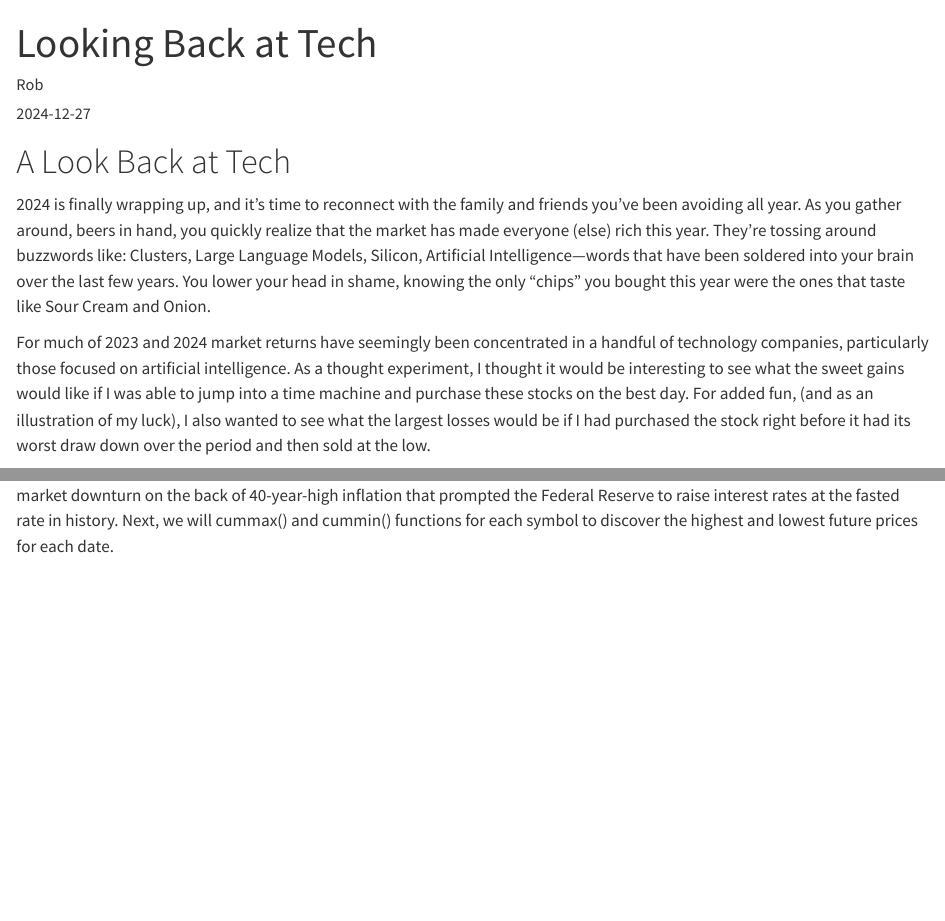
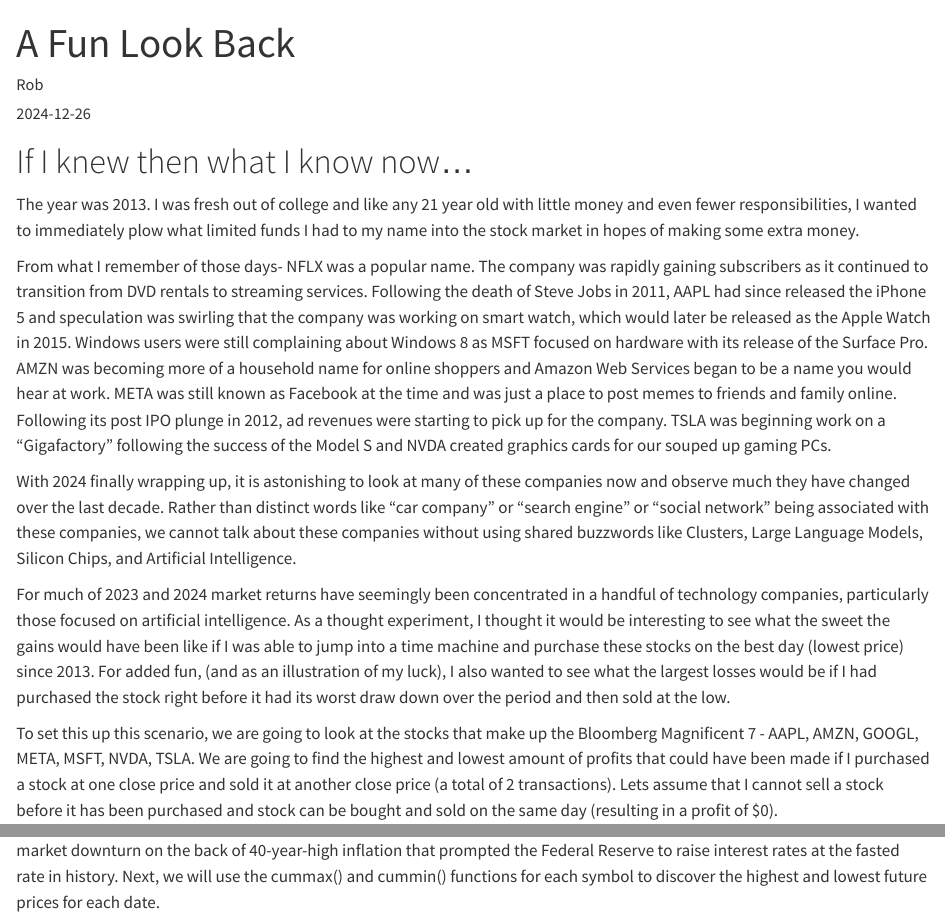
Before and after one commit to FranklinTheTank/Quarto-Blog, a Quarto document (posts/best-worst-market-returns2024/index.qmd): the page in a window 1100 px wide, from its top, and a second part further down, joined at a grey line. Rendered offline with R 4.5, knitr and Pandoc in place of Quarto, with nearby package versions; some code elsewhere in the file could not run offline; long lines of code are wrapped.

Commit message:
Changes to text and title

````diff
--- a/posts/best-worst-market-returns2024/index.qmd
+++ b/posts/best-worst-market-returns2024/index.qmd
@@ -1,3 +1,3 @@
 ---
-title: "Looking Back at Tech"
+title: "A Fun Look Back"
 author: "Rob"
@@ -6,11 +6,15 @@
 image: "wojack2.jpg"
 ---
 
-# A Look Back at Tech
+# If I knew then what I know now...
 
-2024 is finally wrapping up, and it's time to reconnect with the family and friends you've been avoiding all year. As you gather around, beers in hand, you quickly realize that the market has made everyone (else) rich this year. They're tossing around buzzwords like: Clusters, Large Language Models, Silicon, Artificial Intelligence—words that have been soldered into your brain over the last few years. You lower your head in shame, knowing the only "chips" you bought this year were the ones that taste like Sour Cream and Onion.
+The year was 2013. I was fresh out of college and like any 21 year old with little money and even fewer responsibilities, I wanted to immediately plow what limited funds I had to my name into the stock market in hopes of making some extra money.
 
-For much of 2023 and 2024 market returns have seemingly been concentrated in a handful of technology companies, particularly those focused on artificial intelligence. As a thought experiment, I thought it would be interesting to see what the sweet gains would like if I was able to jump into a time machine and purchase these stocks on the best day. For added fun, (and as an illustration of my luck), I also wanted to see what the largest losses would be if I had purchased the stock right before it had its worst draw down over the period and then sold at the low.
+From what I remember of those days- NFLX was a popular name. The company was rapidly gaining subscribers as it continued to transition from DVD rentals to streaming services. Following the death of Steve Jobs in 2011, AAPL had since released the iPhone 5 and speculation was swirling that the company was working on smart watch, which would later be released as the Apple Watch in 2015. Windows users were still complaining about Windows 8 as MSFT focused on hardware with its release of the Surface Pro. AMZN was becoming more of a household name for online shoppers and Amazon Web Services began to be a name you would hear at work. META was still known as Facebook at the time and was just a place to post memes to friends and family online. Following its post IPO plunge in 2012, ad revenues were starting to pick up for the company. TSLA was beginning work on a "Gigafactory" following the success of the Model S and NVDA created graphics cards for our souped up gaming PCs.
+
+With 2024 finally wrapping up, it is astonishing to look at many of these companies now and observe much they have changed over the last decade. Rather than distinct words like "car company" or "search engine" or "social network" being associated with these companies, we cannot talk about these companies without using shared buzzwords like Clusters, Large Language Models, Silicon Chips, and Artificial Intelligence.
+
+For much of 2023 and 2024 market returns have seemingly been concentrated in a handful of technology companies, particularly those focused on artificial intelligence. As a thought experiment, I thought it would be interesting to see what the sweet the gains would have been like if I was able to jump into a time machine and purchase these stocks on the best day (lowest price) since 2013. For added fun, (and as an illustration of my luck), I also wanted to see what the largest losses would be if I had purchased the stock right before it had its worst draw down over the period and then sold at the low.
 
 To set this up this scenario, we are going to look at the stocks that make up the Bloomberg Magnificent 7 - AAPL, AMZN, GOOGL, META, MSFT, NVDA, TSLA. We are going to find the highest and lowest amount of profits that could have been made if I purchased a stock at one close price and sold it at another close price (a total of 2 transactions). Lets assume that I cannot sell a stock before it has been purchased and stock can be bought and sold on the same day (resulting in a profit of \$0).
 
@@ -47,7 +51,7 @@
   theme_tq()
 ```
 
-From the chart, it looks like there was a good amount of variance in 2020 following the 2020 global pandemic and the 2022 market downturn on the back of 40-year-high inflation that prompted the Federal Reserve to raise interest rates at the fasted rate in history. Next, we will cummax() and cummin() functions for each symbol to discover the highest and lowest future prices for each date.
+From the chart, it looks like there was a good amount of variance in 2020 following the 2020 global pandemic and the 2022 market downturn on the back of 40-year-high inflation that prompted the Federal Reserve to raise interest rates at the fasted rate in history. Next, we will use the cummax() and cummin() functions for each symbol to discover the highest and lowest future prices for each date.
 
 ```{r}
 stock_prices %>%
````
Also changed, not shown: docs/search.json, posts/best-worst-market-returns2024/index.qmd (4 more changed lines), 3 other files.
